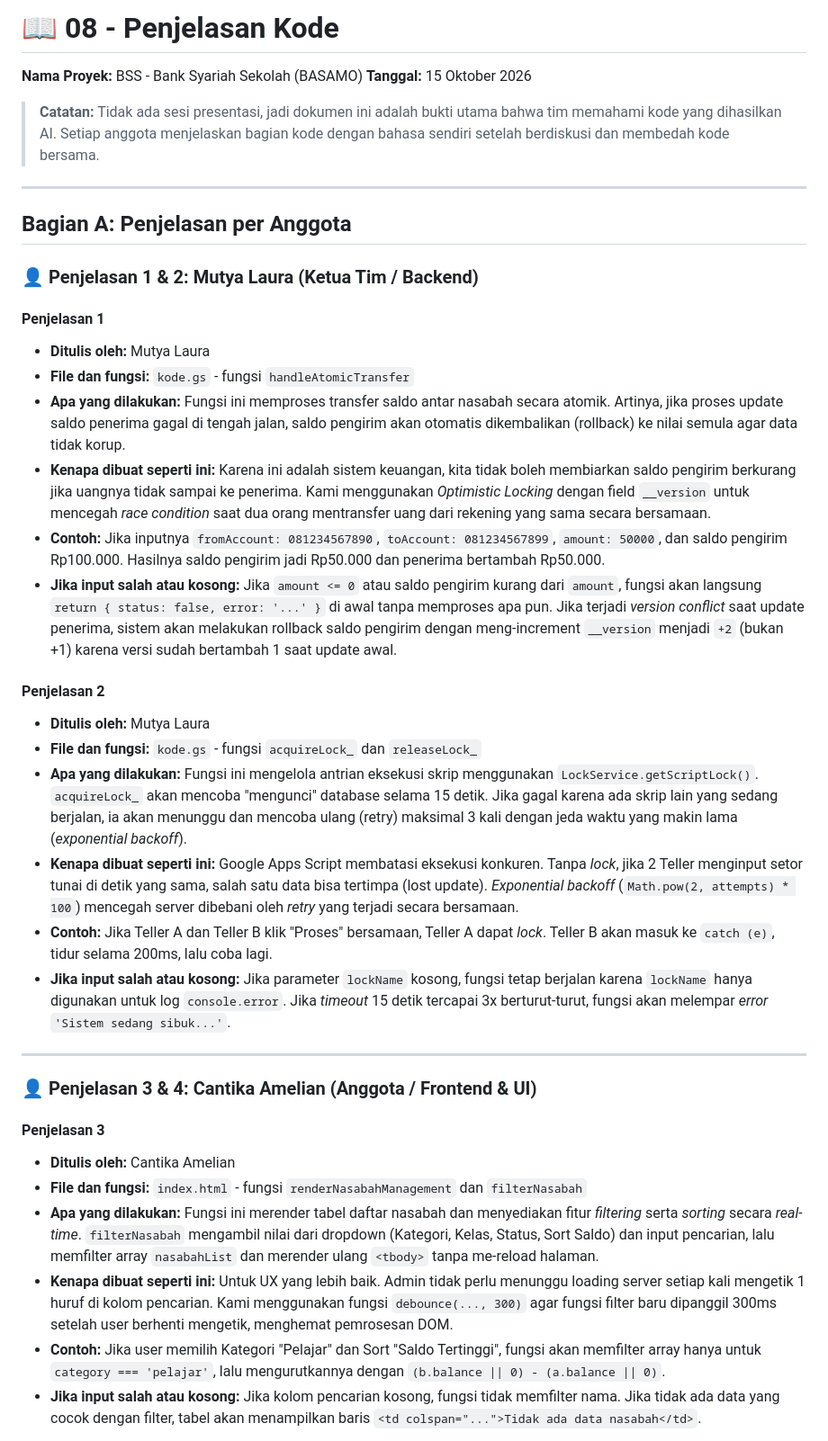
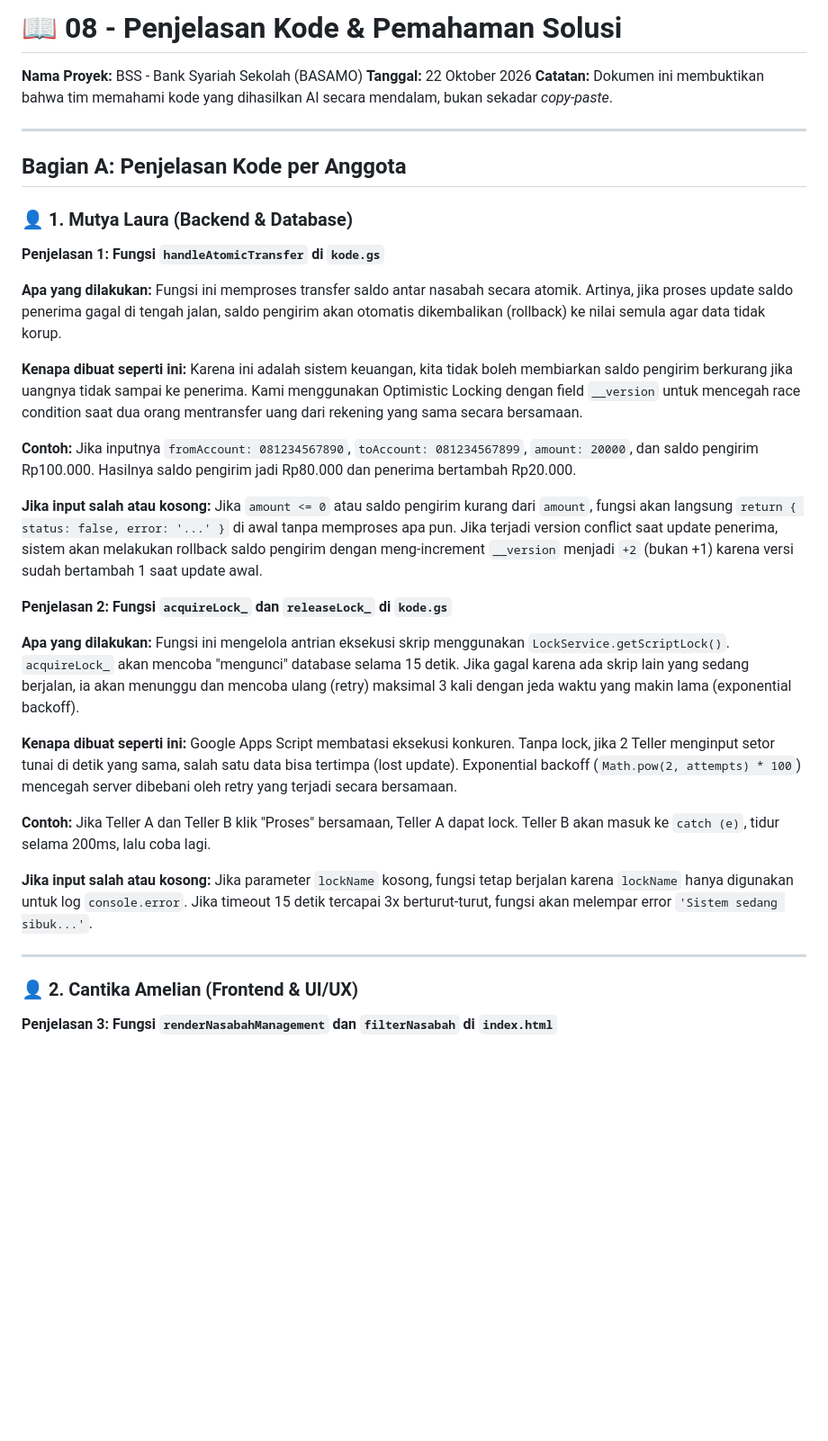
Before and after one commit to lauramutya580-dev/steampreneur-basamo, a Markdown page: docs/08-penjelasan-kode.md, the part around one of its changes. Shown at 90% size. GitHub-like rendering; blank space fills up the shorter version.

```diff
--- a/docs/08-penjelasan-kode.md
+++ b/docs/08-penjelasan-kode.md
@@ -1,41 +1,38 @@
-# 📖 08 - Penjelasan Kode
+# 📖 08 - Penjelasan Kode & Pemahaman Solusi
 
 **Nama Proyek:** BSS - Bank Syariah Sekolah (BASAMO)
-**Tanggal:** 15 Oktober 2026
-
-> **Catatan:** Tidak ada sesi presentasi, jadi dokumen ini adalah bukti utama bahwa tim memahami kode yang dihasilkan AI. Setiap anggota menjelaskan bagian kode dengan bahasa sendiri setelah berdiskusi dan membedah kode bersama.
+**Tanggal:** 22 Oktober 2026
+**Catatan:** Dokumen ini membuktikan bahwa tim memahami kode yang dihasilkan AI secara mendalam, bukan sekadar *copy-paste*.
 
 ---
 
-##  Bagian A: Penjelasan per Anggota
+## Bagian A: Penjelasan Kode per Anggota
 
-### 👤 Penjelasan 1 & 2: Mutya Laura (Ketua Tim / Backend)
+### 👤 1. Mutya Laura (Backend & Database)
 
-#### Penjelasan 1
-- **Ditulis oleh:** Mutya Laura
-- **File dan fungsi:** `kode.gs` - fungsi `handleAtomicTransfer`
-- **Apa yang dilakukan:** Fungsi ini memproses transfer saldo antar nasabah secara atomik. Artinya, jika proses update saldo penerima gagal di tengah jalan, saldo pengirim akan otomatis dikembalikan (rollback) ke nilai semula agar data tidak korup.
-- **Kenapa dibuat seperti ini:** Karena ini adalah sistem keuangan, kita tidak boleh membiarkan saldo pengirim berkurang jika uangnya tidak sampai ke penerima. Kami menggunakan *Optimistic Locking* dengan field `__version` untuk mencegah *race condition* saat dua orang mentransfer uang dari rekening yang sama secara bersamaan.
-- **Contoh:** Jika inputnya `fromAccount: 081234567890`, `toAccount: 081234567899`, `amount: 50000`, dan saldo pengirim Rp100.000. Hasilnya saldo pengirim jadi Rp50.000 dan penerima bertambah Rp50.000.
-- **Jika input salah atau kosong:** Jika `amount <= 0` atau saldo pengirim kurang dari `amount`, fungsi akan langsung `return { status: false, error: '...' }` di awal tanpa memproses apa pun. Jika terjadi *version conflict* saat update penerima, sistem akan melakukan rollback saldo pengirim dengan meng-increment `__version` menjadi `+2` (bukan +1) karena versi sudah bertambah 1 saat update awal.
+**Penjelasan 1: Fungsi `handleAtomicTransfer` di `kode.gs`**
 
-#### Penjelasan 2
-- **Ditulis oleh:** Mutya Laura
-- **File dan fungsi:** `kode.gs` - fungsi `acquireLock_` dan `releaseLock_`
-- **Apa yang dilakukan:** Fungsi ini mengelola antrian eksekusi skrip menggunakan `LockService.getScriptLock()`. `acquireLock_` akan mencoba "mengunci" database selama 15 detik. Jika gagal karena ada skrip lain yang sedang berjalan, ia akan menunggu dan mencoba ulang (retry) maksimal 3 kali dengan jeda waktu yang makin lama (*exponential backoff*).
-- **Kenapa dibuat seperti ini:** Google Apps Script membatasi eksekusi konkuren. Tanpa *lock*, jika 2 Teller menginput setor tunai di detik yang sama, salah satu data bisa tertimpa (lost update). *Exponential backoff* (`Math.pow(2, attempts) * 100`) mencegah server dibebani oleh *retry* yang terjadi secara bersamaan.
-- **Contoh:** Jika Teller A dan Teller B klik "Proses" bersamaan, Teller A dapat *lock*. Teller B akan masuk ke `catch (e)`, tidur selama 200ms, lalu coba lagi.
-- **Jika input salah atau kosong:** Jika parameter `lockName` kosong, fungsi tetap berjalan karena `lockName` hanya digunakan untuk log `console.error`. Jika *timeout* 15 detik tercapai 3x berturut-turut, fungsi akan melempar *error* `'Sistem sedang sibuk...'`.
+**Apa yang dilakukan:** Fungsi ini memproses transfer saldo antar nasabah secara atomik. Artinya, jika proses update saldo penerima gagal di tengah jalan, saldo pengirim akan otomatis dikembalikan (rollback) ke nilai semula agar data tidak korup.
+
+**Kenapa dibuat seperti ini:** Karena ini adalah sistem keuangan, kita tidak boleh membiarkan saldo pengirim berkurang jika uangnya tidak sampai ke penerima. Kami menggunakan Optimistic Locking dengan field `__version` untuk mencegah race condition saat dua orang mentransfer uang dari rekening yang sama secara bersamaan.
+
+**Contoh:** Jika inputnya `fromAccount: 081234567890`, `toAccount: 081234567899`, `amount: 20000`, dan saldo pengirim Rp100.000. Hasilnya saldo pengirim jadi Rp80.000 dan penerima bertambah Rp20.000.
+
+**Jika input salah atau kosong:** Jika `amount <= 0` atau saldo pengirim kurang dari `amount`, fungsi akan langsung `return { status: false, error: '...' }` di awal tanpa memproses apa pun. Jika terjadi version conflict saat update penerima, sistem akan melakukan rollback saldo pengirim dengan meng-increment `__version` menjadi `+2` (bukan +1) karena versi sudah bertambah 1 saat update awal.
+
+**Penjelasan 2: Fungsi `acquireLock_` dan `releaseLock_` di `kode.gs`**
+
+**Apa yang dilakukan:** Fungsi ini mengelola antrian eksekusi skrip menggunakan `LockService.getScriptLock()`. `acquireLock_` akan mencoba "mengunci" database selama 15 detik. Jika gagal karena ada skrip lain yang sedang berjalan, ia akan menunggu dan mencoba ulang (retry) maksimal 3 kali dengan jeda waktu yang makin lama (exponential backoff).
+
+**Kenapa dibuat seperti ini:** Google Apps Script membatasi eksekusi konkuren. Tanpa lock, jika 2 Teller menginput setor tunai di detik yang sama, salah satu data bisa tertimpa (lost update). Exponential backoff (`Math.pow(2, attempts) * 100`) mencegah server dibebani oleh retry yang terjadi secara bersamaan.
+
+**Contoh:** Jika Teller A dan Teller B klik "Proses" bersamaan, Teller A dapat lock. Teller B akan masuk ke `catch (e)`, tidur selama 200ms, lalu coba lagi.
+
+**Jika input salah atau kosong:** Jika parameter `lockName` kosong, fungsi tetap berjalan karena `lockName` hanya digunakan untuk log `console.error`. Jika timeout 15 detik tercapai 3x berturut-turut, fungsi akan melempar error `'Sistem sedang sibuk...'`.
 
 ---
 
-### 👤 Penjelasan 3 & 4: Cantika Amelian (Anggota / Frontend & UI)
+### 👤 2. Cantika Amelian (Frontend & UI/UX)
 
-#### Penjelasan 3
-- **Ditulis oleh:** Cantika Amelian
-- **File dan fungsi:** `index.html` - fungsi `renderNasabahManagement` dan `filterNasabah`
-- **Apa yang dilakukan:** Fungsi ini merender tabel daftar nasabah dan menyediakan fitur *filtering* serta *sorting* secara *real-time*. `filterNasabah` mengambil nilai dari dropdown (Kategori, Kelas, Status, Sort Saldo) dan input pencarian, lalu memfilter array `nasabahList` dan merender ulang `<tbody>` tanpa me-reload halaman.
-- **Kenapa dibuat seperti ini:** Untuk UX yang lebih baik. Admin tidak perlu menunggu loading server setiap kali mengetik 1 huruf di kolom pencarian. Kami menggunakan fungsi `debounce(..., 300)` agar fungsi filter baru dipanggil 300ms setelah user berhenti mengetik, menghemat pemrosesan DOM.
-- **Contoh:** Jika user memilih Kategori "Pelajar" dan Sort "Saldo Tertinggi", fungsi akan memfilter array hanya untuk `category === 'pelajar'`, lalu mengurutkannya dengan `(b.balance || 0) - (a.balance || 0)`.
-- **Jika input salah atau kosong:** Jika kolom pencarian kosong, fungsi tidak memfilter nama. Jika tidak ada data yang cocok dengan filter, tabel akan menampilkan baris `<td colspan="...">Tidak ada data nasabah</td>`.
+**Penjelasan 3: Fungsi `renderNasabahManagement` dan `filterNasabah` di `index.html`**
 
```
Also changed, not shown: other parts of docs/08-penjelasan-kode.md (+66 -40 lines).
